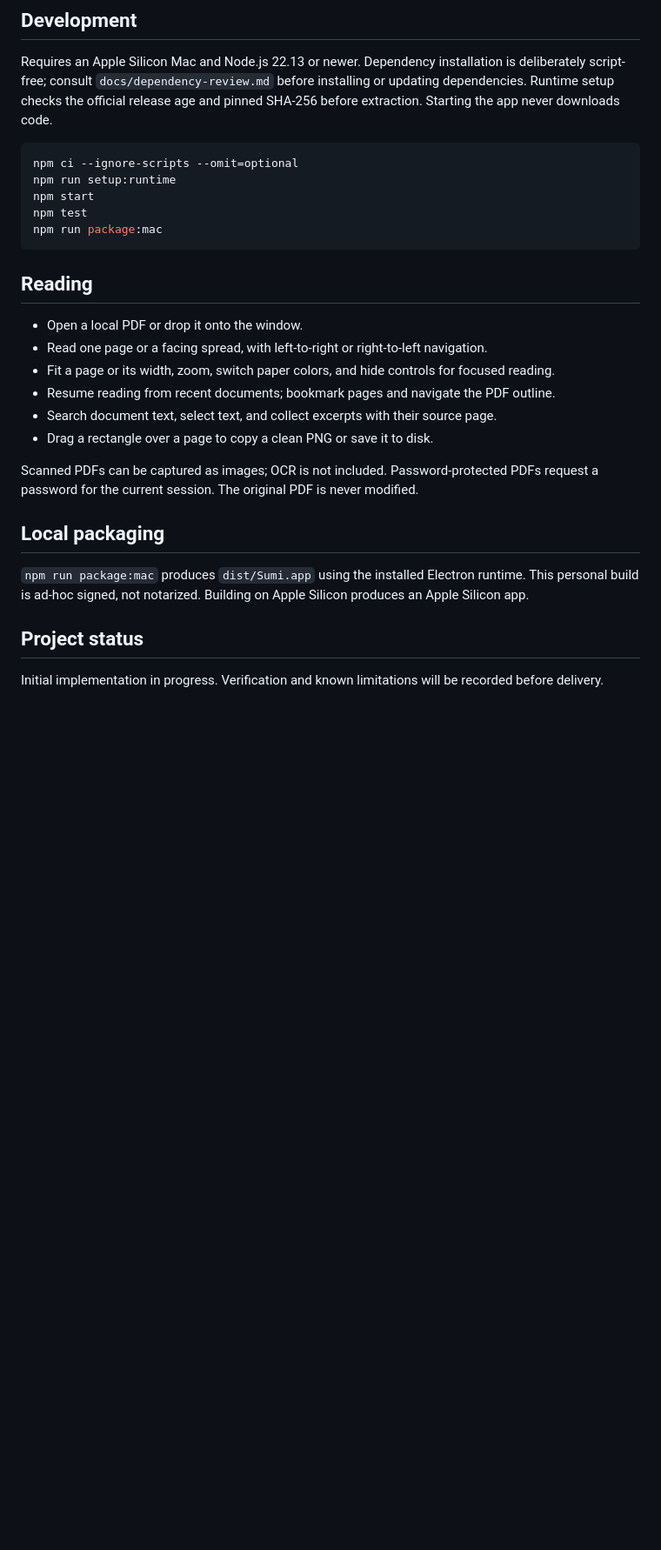
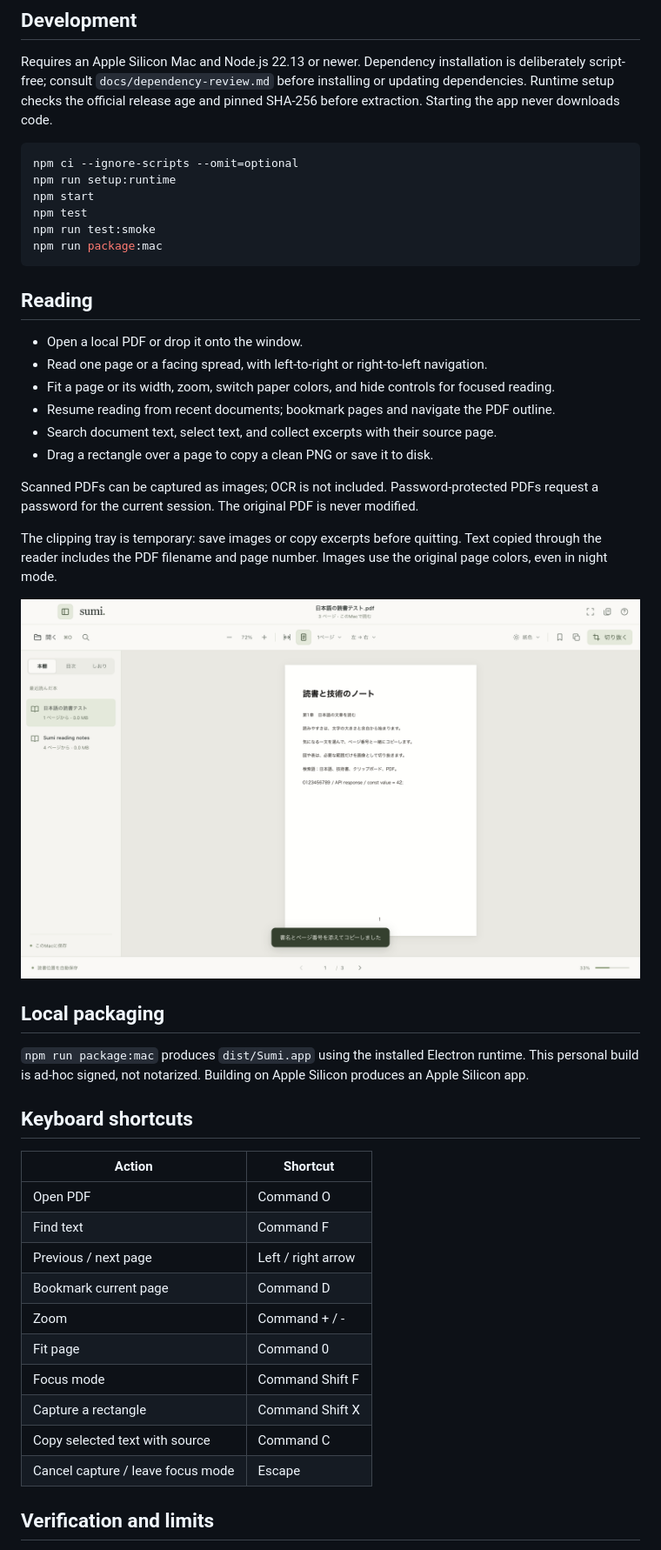
Before and after one commit to kairi7011/sumi-reader, a Markdown page: README.md, the part around one of its changes. Shown at 87% size. Rendered like a GitHub page; pictures changed too: docs/reader-preview.png (added); blank space fills up the shorter version.

Commit message:
Verify Japanese reading and native interactions before personal macOS delivery

````diff
--- a/README.md
+++ b/README.md
@@ -13,6 +13,7 @@ npm ci --ignore-scripts --omit=optional
 npm run setup:runtime
 npm start
 npm test
+npm run test:smoke
 npm run package:mac
 ```
 
@@ -27,10 +28,28 @@ npm run package:mac
 
 Scanned PDFs can be captured as images; OCR is not included. Password-protected PDFs request a password for the current session. The original PDF is never modified.
 
+The clipping tray is temporary: save images or copy excerpts before quitting. Text copied through the reader includes the PDF filename and page number. Images use the original page colors, even in night mode.
+
+![Sumi displaying an original Japanese test document](docs/reader-preview.png)
+
 ## Local packaging
 
 `npm run package:mac` produces `dist/Sumi.app` using the installed Electron runtime. This personal build is ad-hoc signed, not notarized. Building on Apple Silicon produces an Apple Silicon app.
 
-## Project status
+## Keyboard shortcuts
 
-Initial implementation in progress. Verification and known limitations will be recorded before delivery.
+| Action | Shortcut |
+| --- | --- |
+| Open PDF | Command O |
+| Find text | Command F |
+| Previous / next page | Left / right arrow |
+| Bookmark current page | Command D |
+| Zoom | Command + / - |
+| Fit page | Command 0 |
+| Focus mode | Command Shift F |
+| Capture a rectangle | Command Shift X |
+| Copy selected text with source | Command C |
+| Cancel capture / leave focus mode | Escape |
+
+## Verification and limits
+
````
Also changed, not shown: other parts of README.md (+5 -0 lines), docs/verification.md (added, +27 -0 lines), 7 other files.
